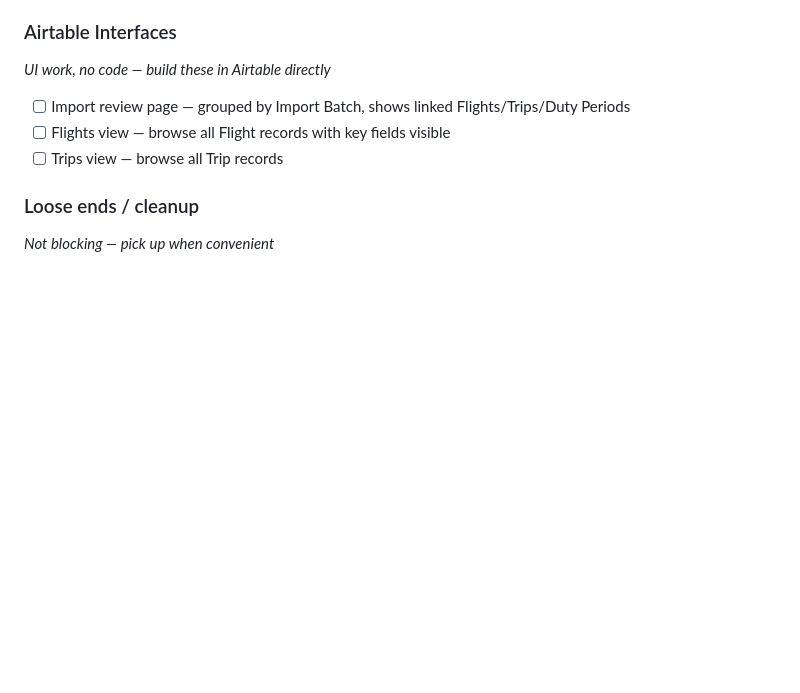
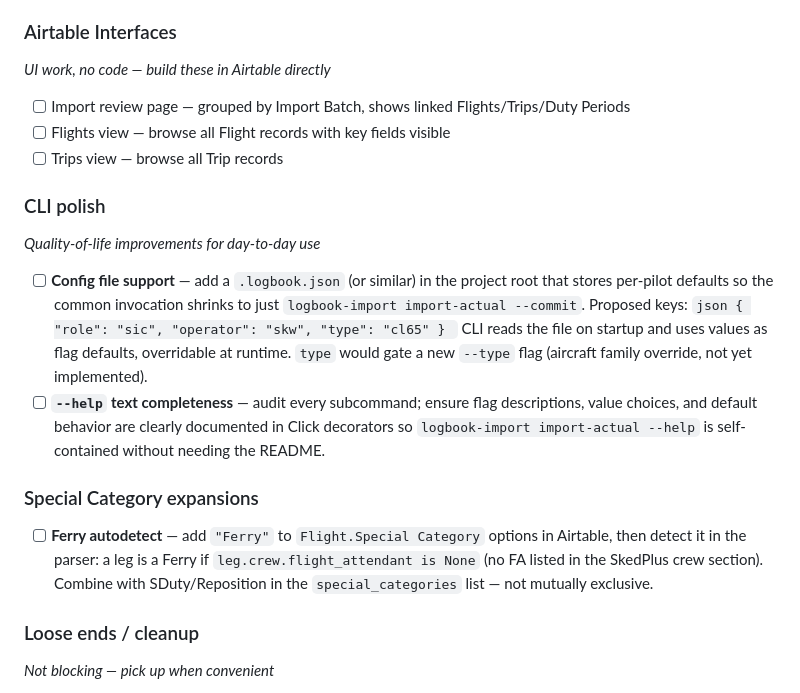
Before and after one commit to justin-lenhart/logbook, a Markdown page: TODO.md, the part around one of its changes. Rendered like a GitHub page; blank space fills up the shorter version.

````diff
--- a/TODO.md
+++ b/TODO.md
@@ -113,6 +160,27 @@ were off by the airport's UTC offset. Caused incorrect night/landing classificat
 - [ ] Import review page — grouped by Import Batch, shows linked Flights/Trips/Duty Periods
 - [ ] Flights view — browse all Flight records with key fields visible
 - [ ] Trips view — browse all Trip records
+
+### CLI polish
+*Quality-of-life improvements for day-to-day use*
+
+- [ ] **Config file support** — add a `.logbook.json` (or similar) in the project root that
+      stores per-pilot defaults so the common invocation shrinks to just
+      `logbook-import import-actual --commit`. Proposed keys:
+      ```json
+      { "role": "sic", "operator": "skw", "type": "cl65" }
+      ```
+      CLI reads the file on startup and uses values as flag defaults, overridable at runtime.
+      `type` would gate a new `--type` flag (aircraft family override, not yet implemented).
+- [ ] **`--help` text completeness** — audit every subcommand; ensure flag descriptions,
+      value choices, and default behavior are clearly documented in Click decorators so
+      `logbook-import import-actual --help` is self-contained without needing the README.
+
+### Special Category expansions
+- [ ] **Ferry autodetect** — add `"Ferry"` to `Flight.Special Category` options in Airtable,
+      then detect it in the parser: a leg is a Ferry if `leg.crew.flight_attendant is None`
+      (no FA listed in the SkedPlus crew section). Combine with SDuty/Reposition in the
+      `special_categories` list — not mutually exclusive.
 
 ### Loose ends / cleanup
 *Not blocking — pick up when convenient*
````
Also changed, not shown: other parts of TODO.md (+52 -5 lines).
